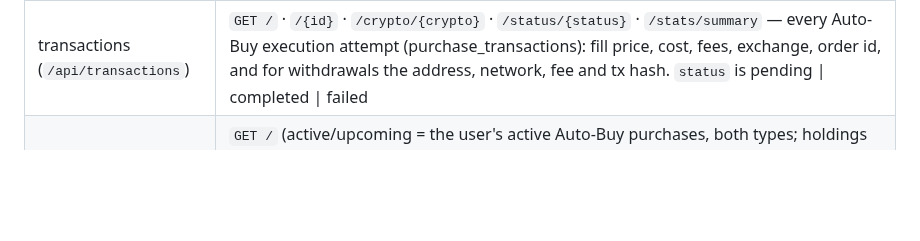
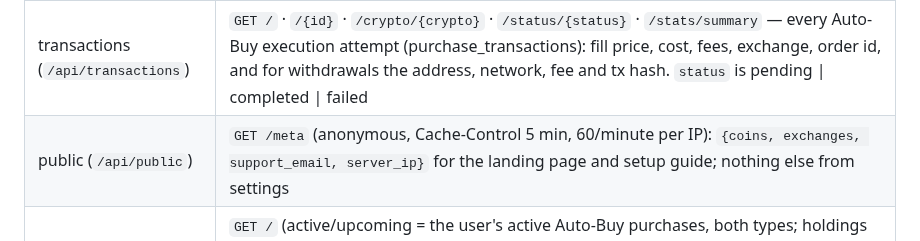
Before and after one commit to erwingarcia1/Minas-AI-Asset-Buy---Bitget---Private, a Markdown page: docs/API.md, the part around the change. Rendered like a GitHub page; blank space fills up the shorter version.

```diff
--- a/docs/API.md
+++ b/docs/API.md
@@ -84,6 +84,7 @@ with its reason, and every CSRF failure logs `csrf_failed` with the reason).
 | market (`/api/v2/market`) | `GET /coins/{coin}?amount_usd=` — the coin's Bitget USDT pair (online, minimum order, taker fee) and every withdrawal chain with fee, minimum, precision, address family and, when `amount_usd` is given, the fee in USD, the estimated coins received and whether the amount clears the minimum withdrawal (`meets_minimum`) |
 | exchange (`/api/exchange`) | `GET /supported` (exchanges this deployment accepts keys for, from `SUPPORTED_EXCHANGES`, default `bitget`; other exchanges are rejected with 422 `exchange_not_supported`) · `POST/GET /keys` · `DELETE /keys/{id}` · `POST /keys/{id}/verify` — one harmless authenticated call (Bitget account info); the key records `verification_status` (pending \| verified \| failed), a readable `verification_error` (never credentials), `verified_at`, `last_checked_at`, `withdrawal_enabled` (warn the user; the executor still requires `verified`), the reported `permissions` and `extra_permissions`. Bitget codes confirmed from its "Edit API key" screen: `stow` Spot → Trade (required; missing → `no_trade_permission` "Spot trading permission is required"), `smow` Margin → Trade, `taxw` Taxation → Search, `p2pw` P2P → Search, `wtow` Wallet → Transfer (internal, not an external withdrawal) — these four are `extra_permissions` (non-blocking warning). Any other code, including whatever Bitget uses for Withdraw, is still reported as withdrawal possible (`withdrawal_enabled: null`) until confirmed |
 | transactions (`/api/transactions`) | `GET /` · `/{id}` · `/crypto/{crypto}` · `/status/{status}` · `/stats/summary` — every Auto-Buy execution attempt (purchase_transactions): fill price, cost, fees, exchange, order id, and for withdrawals the address, network, fee and tx hash. `status` is pending \| completed \| failed |
+| public (`/api/public`) | `GET /meta` (anonymous, Cache-Control 5 min, 60/minute per IP): `{coins, exchanges, support_email, server_ip}` for the landing page and setup guide; nothing else from settings |
 | dashboard (`/api/dashboard`) | `GET /` (active/upcoming = the user's active Auto-Buy purchases, both types; holdings from purchase_transactions: `total_amount` = acquired NET of the trading fee charged in the coin, `on_exchange` = acquired minus what each real withdrawal took off the Bitget balance, `sent_to_wallet` = what those withdrawals delivered; see "Holdings arithmetic") · `/stats` · `/analytics/timeline?days=N` · `/portfolio/series?range=1D|7D|30D|90D|All` (value and invested over time for the portfolio chart: Bitget candle closes per bucket, the last point at the same current price as `/analytics/performance`; missing candle → previous close carried forward, counted in `carried_forward`; `change_usdt` excludes buys made in the range; 503 `exchange_data_unavailable` when candles are unreachable and uncached) |
 | service | `GET /health` (`schedulers`: pause switch + per-scheduler running/paused, last run, last result, consecutive failures for both the legacy recurring tick and the Auto-Buy job) · `GET /metrics` (Prometheus; keep private) |
 
```
Also changed, not shown: CHANGELOG.md (+30 -0 lines).
